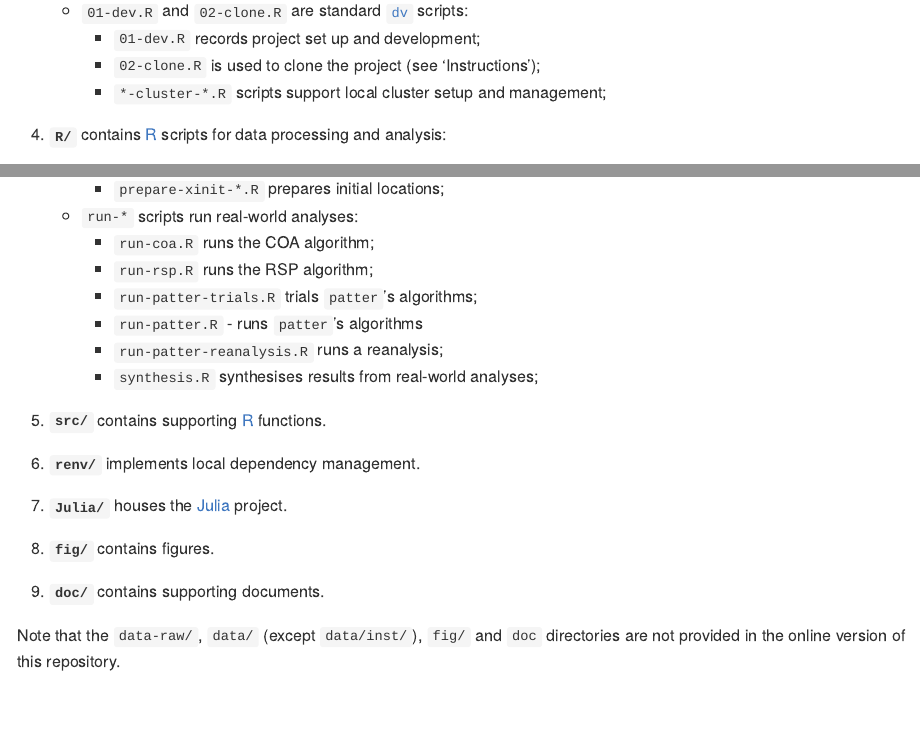
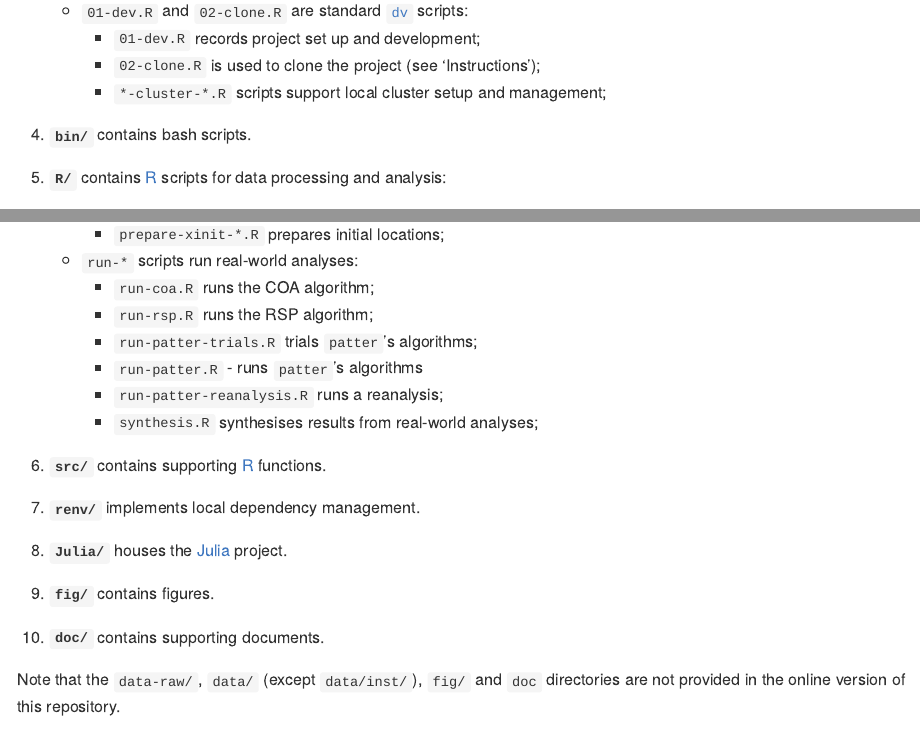
Before and after one commit to edwardlavender/patter-flapper, an R Markdown document (README.Rmd): the page in a window 1100 px wide, from 1570 px down, and a second part further down, joined at a grey line. The pictures show the output file README.md that the author committed with the source, drawn offline in the style of GitHub; badge pictures from the web are left out.

Commit message:
Note bin/

```diff
--- a/README.Rmd
+++ b/README.Rmd
@@ -55,7 +55,9 @@ The project follows a standardised structure encouraged by the [`dv`](https://gi
         -   `02-clone.R` is used to clone the project (see 'Instructions');
         -   `*-cluster-*.R` scripts support local cluster setup and management;
 
-4.  **`R/`** contains [R](https://www.r-project.org/) scripts for data processing and analysis:
+4. **`bin/`** contains bash scripts.
+
+5.  **`R/`** contains [R](https://www.r-project.org/) scripts for data processing and analysis:
 
     -   `process-*` scripts implement data processing:
         -   `process-data-spatial-*.R` scripts process spatial data;
@@ -75,15 +77,15 @@ The project follows a standardised structure encouraged by the [`dv`](https://gi
         -   `run-patter-reanalysis.R` runs a reanalysis;
         -   `synthesis.R` synthesises results from real-world analyses;
 
-5. **`src/`** contains supporting [R](https://www.r-project.org/) functions.
+6. **`src/`** contains supporting [R](https://www.r-project.org/) functions.
 
-6.  **`renv/`** implements local dependency management.
+7.  **`renv/`** implements local dependency management.
 
-7. **`Julia/`** houses the [Julia](http://julialang.org) project.
+8. **`Julia/`** houses the [Julia](http://julialang.org) project.
 
-8.  **`fig/`** contains figures.
+9.  **`fig/`** contains figures.
 
-9.  **`doc/`** contains supporting documents.
+10.  **`doc/`** contains supporting documents.
 
 Note that the `data-raw/`, `data/` (except `data/inst/`), `fig/` and `doc` directories are not provided in the online version of this repository.
 
```
Also changed, not shown: README.md.
